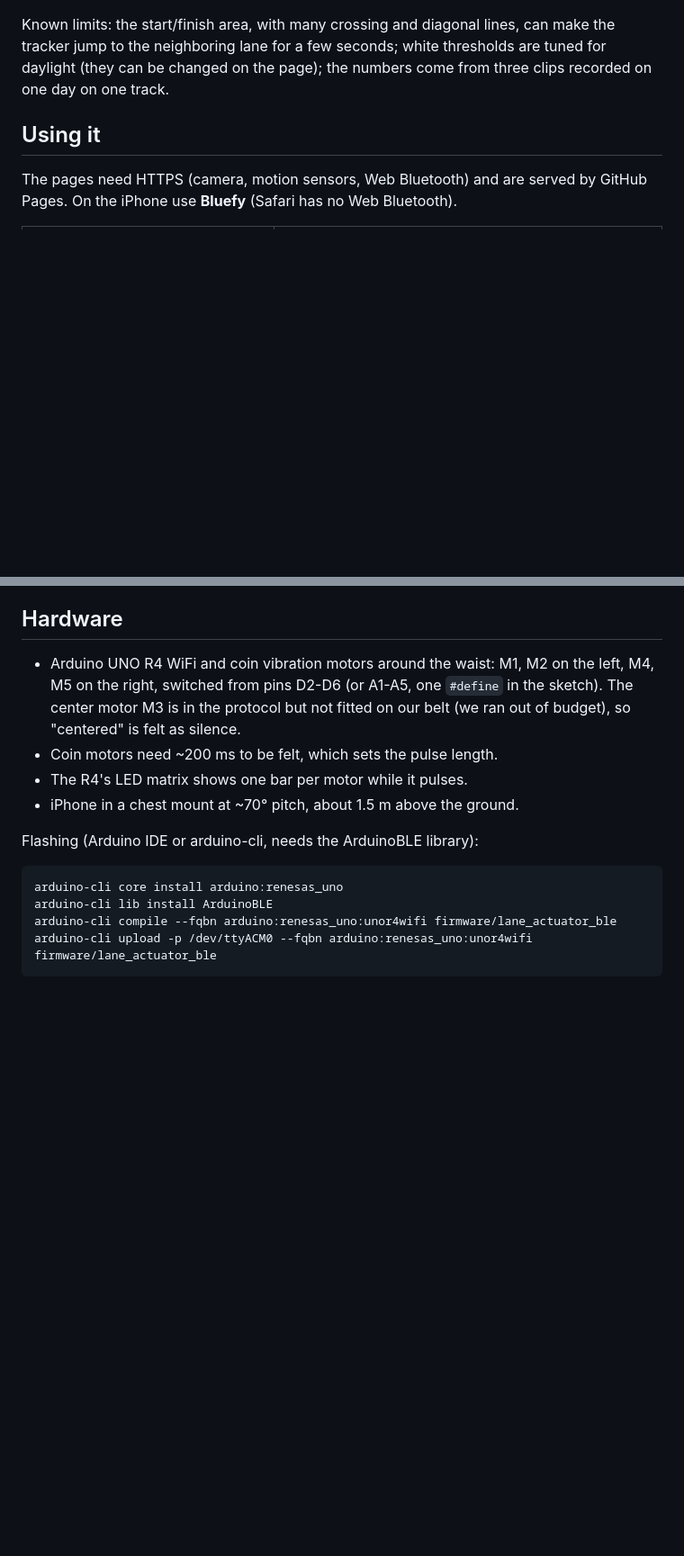
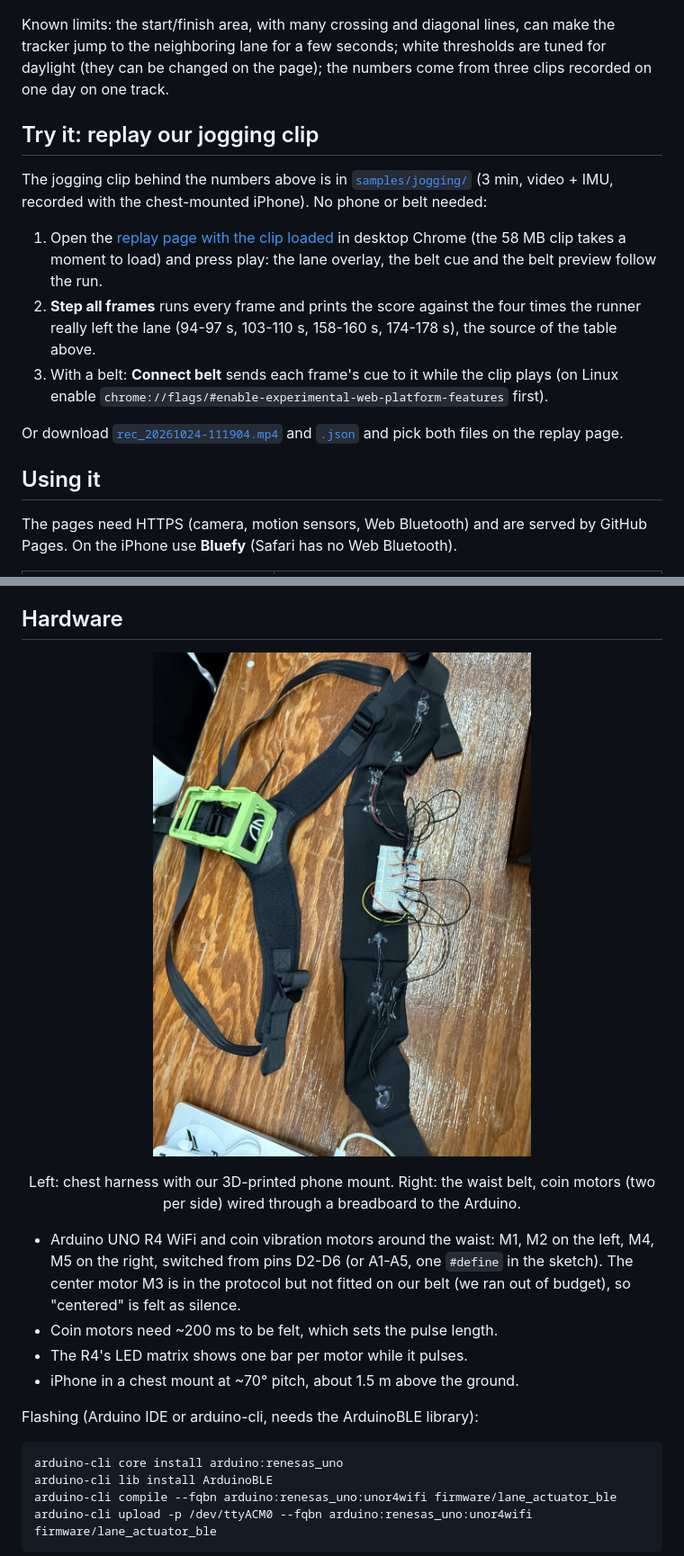
Before and after one commit to 77qhtjd-bit/haptic-lane-guide, a Markdown page: README.md, 2 parts joined by grey strips. Shown at 90% size. Rendered like a GitHub page; pictures changed too: docs/images/hardware.jpg (added); blank space fills up the shorter version.

Commit message:
docs(README): hardware photo, 18 s GIFs, jogging sample clip with a one-click replay link
samples/jogging: the original jogging clip (video + IMU) behind the measured results; a re-encoded
28 MB copy changed the score (96.2 -> 89.5% inside correct), so the original is kept. Hardware
photo resized to 900x1200 with metadata removed.

Co-Authored-By: Claude Opus 5.5 <noreply@anthropic.com>

```diff
--- a/README.md
+++ b/README.md
@@ -75,6 +75,22 @@ Known limits: the start/finish area, with many crossing and diagonal lines, can
 jump to the neighboring lane for a few seconds; white thresholds are tuned for daylight (they can be
 changed on the page); the numbers come from three clips recorded on one day on one track.
 
+## Try it: replay our jogging clip
+
+The jogging clip behind the numbers above is in [`samples/jogging/`](samples/jogging/) (3 min, video +
+IMU, recorded with the chest-mounted iPhone). No phone or belt needed:
+
+1. Open the [replay page with the clip loaded](https://sunuk00.github.io/haptic-lane-guide/web/replay.html?clip=../samples/jogging/rec_20261024-111904&out=94-97,103-110,158-160,174-178)
+   in desktop Chrome (the 58 MB clip takes a moment to load) and press play: the lane overlay, the
+   belt cue and the belt preview follow the run.
+2. **Step all frames** runs every frame and prints the score against the four times the runner really
+   left the lane (94-97 s, 103-110 s, 158-160 s, 174-178 s), the source of the table above.
+3. With a belt: **Connect belt** sends each frame's cue to it while the clip plays (on Linux enable
+   `chrome://flags/#enable-experimental-web-platform-features` first).
+
+Or download [`rec_20261024-111904.mp4`](samples/jogging/rec_20261024-111904.mp4) and
+[`.json`](samples/jogging/rec_20261024-111904.json) and pick both files on the replay page.
+
 ## Using it
 
 The pages need HTTPS (camera, motion sensors, Web Bluetooth) and are served by GitHub Pages. On the
@@ -109,7 +125,9 @@ preview, and it can drive the real belt for indoor demos); `laptop/` holds the t
 
 ## Hardware
 
-<!-- Hardware photo: docs/images/belt.jpg -->
+<p align="center"><img src="docs/images/hardware.jpg" width="420" alt="Chest harness with a 3D-printed phone mount (left) and the waist belt with coin vibration motors and breadboard wiring (right)"></p>
+<p align="center">Left: chest harness with our 3D-printed phone mount. Right: the waist belt, coin motors (two per side) wired through a breadboard to the Arduino.</p>
+
 
 - Arduino UNO R4 WiFi and coin vibration motors around the waist: M1, M2 on the left, M4, M5 on the
   right, switched from pins D2-D6 (or A1-A5, one `#define` in the sketch). The center motor M3 is in
```
Also changed, not shown: other parts of README.md (+2 -2 lines), 4 other files.
